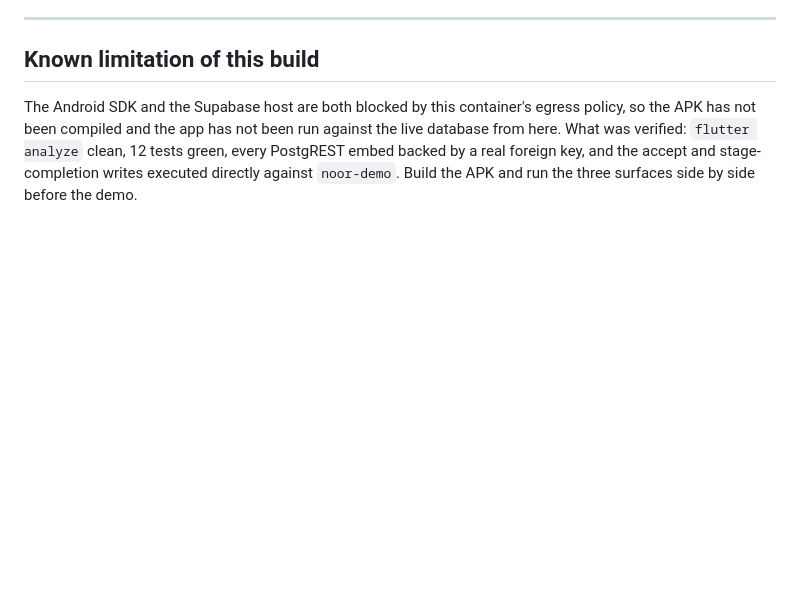
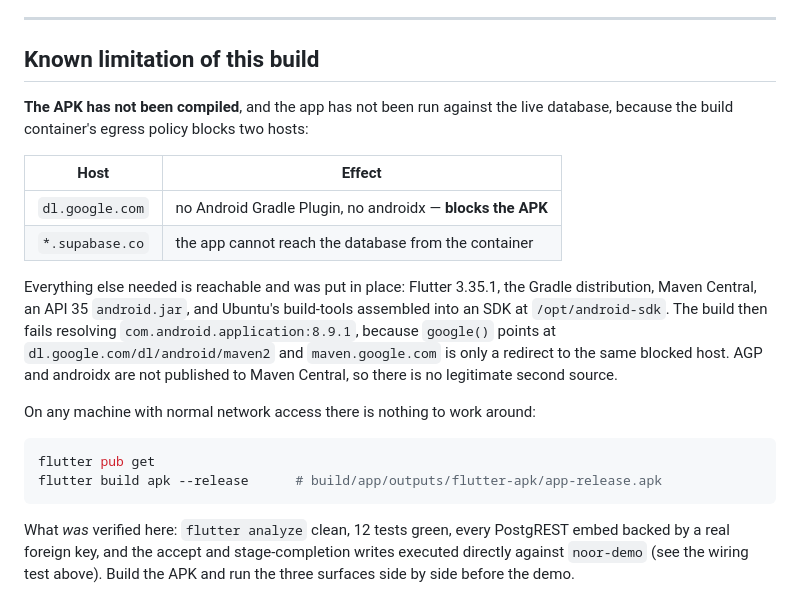
Before and after one commit to YashToOp/noor-sharik, a Markdown page: README.md, the part around the change. Rendered like a GitHub page; blank space fills up the shorter version.

Commit message:
README: record the exact reason the APK cannot be built here
dl.google.com is blocked by the container's egress policy, so the Android
Gradle Plugin and androidx cannot be resolved; neither is published to Maven
Central. Everything else needed was assembled and works (Flutter, Gradle,
Maven Central, an API 35 android.jar, Ubuntu build-tools).

Co-Authored-By: Claude Opus 5 <noreply@anthropic.com>
Claude-Session: https://claude.ai/code/session_01S54wTFYuMevErbEkyyuH8M

````diff
--- a/README.md
+++ b/README.md
@@ -184,9 +184,31 @@ Not built yet: raise-a-problem grid, my articles, stock, payments, my score.
 
 ## Known limitation of this build
 
-The Android SDK and the Supabase host are both blocked by this container's
-egress policy, so the APK has not been compiled and the app has not been run
-against the live database from here. What was verified: `flutter analyze` clean,
-12 tests green, every PostgREST embed backed by a real foreign key, and the
-accept and stage-completion writes executed directly against `noor-demo`.
-Build the APK and run the three surfaces side by side before the demo.
+**The APK has not been compiled**, and the app has not been run against the live
+database, because the build container's egress policy blocks two hosts:
+
+| Host | Effect |
+|---|---|
+| `dl.google.com` | no Android Gradle Plugin, no androidx — **blocks the APK** |
+| `*.supabase.co` | the app cannot reach the database from the container |
+
+Everything else needed is reachable and was put in place: Flutter 3.35.1, the
+Gradle distribution, Maven Central, an API 35 `android.jar`, and Ubuntu's
+build-tools assembled into an SDK at `/opt/android-sdk`. The build then fails
+resolving `com.android.application:8.9.1`, because `google()` points at
+`dl.google.com/dl/android/maven2` and `maven.google.com` is only a redirect to
+the same blocked host. AGP and androidx are not published to Maven Central, so
+there is no legitimate second source.
+
+On any machine with normal network access there is nothing to work around:
+
+```bash
+flutter pub get
+flutter build apk --release      # build/app/outputs/flutter-apk/app-release.apk
+```
+
+What *was* verified here: `flutter analyze` clean, 12 tests green, every
+PostgREST embed backed by a real foreign key, and the accept and
+stage-completion writes executed directly against `noor-demo` (see the wiring
+test above). Build the APK and run the three surfaces side by side before the
+demo.
````
